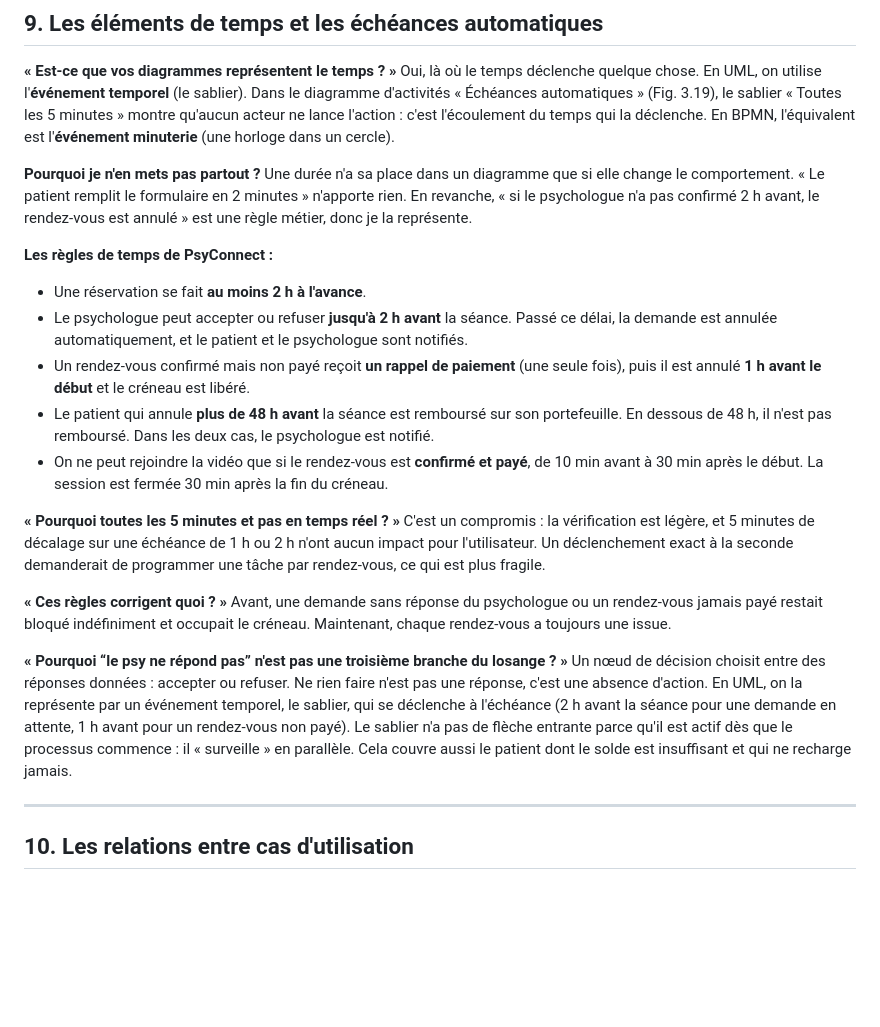
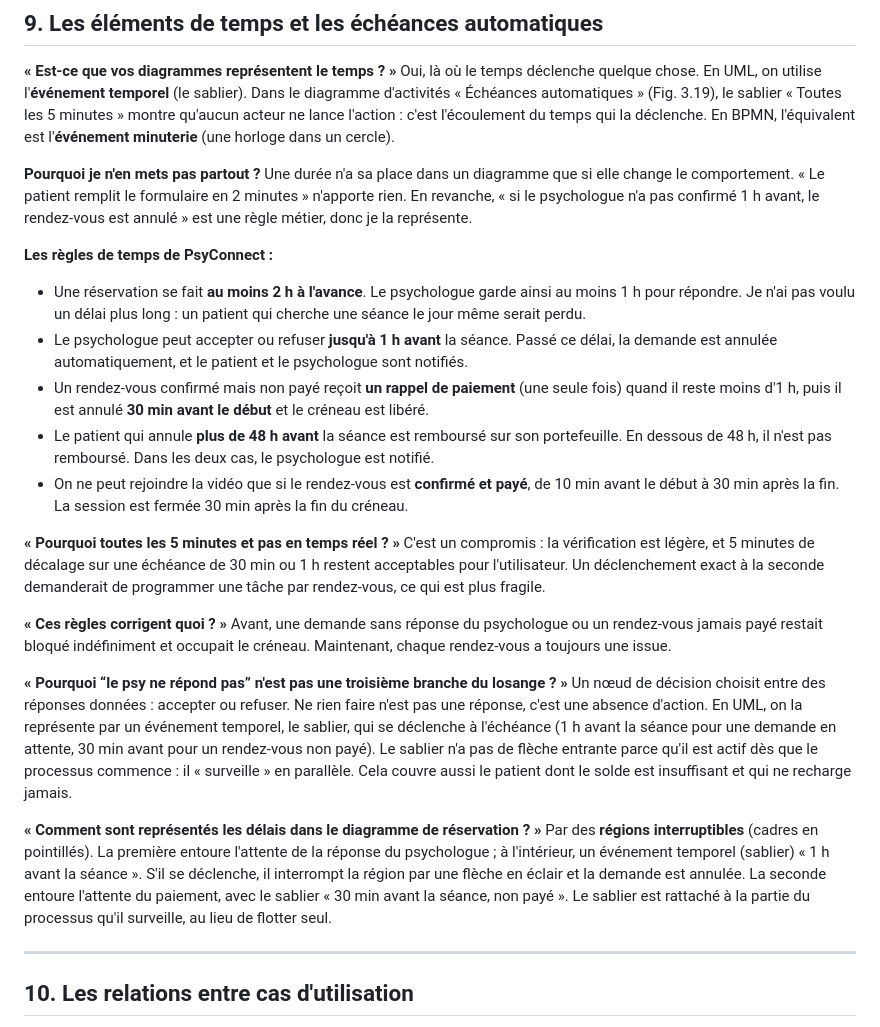
Before and after one commit to ndeyemaguette-kane09/psyconnect-memoire, a Markdown page: docs/Fils_Rouges/16_Questions_UML.md, the part around the change. Rendered like a GitHub page; blank space fills up the shorter version.

Commit message:
Fiche UML : nouveaux délais (2 h, 1 h, 30 min)

```diff
--- a/docs/Fils_Rouges/16_Questions_UML.md
+++ b/docs/Fils_Rouges/16_Questions_UML.md
@@ -165,20 +165,22 @@ Le canevas ne fixe pas de nombre. On a gardé ceux qu'on sait défendre : 3 cas
 **« Est-ce que vos diagrammes représentent le temps ? »**
 Oui, là où le temps déclenche quelque chose. En UML, on utilise l'**événement temporel** (le sablier). Dans le diagramme d'activités « Échéances automatiques » (Fig. 3.19), le sablier « Toutes les 5 minutes » montre qu'aucun acteur ne lance l'action : c'est l'écoulement du temps qui la déclenche. En BPMN, l'équivalent est l'**événement minuterie** (une horloge dans un cercle).
 
-**Pourquoi je n'en mets pas partout ?** Une durée n'a sa place dans un diagramme que si elle change le comportement. « Le patient remplit le formulaire en 2 minutes » n'apporte rien. En revanche, « si le psychologue n'a pas confirmé 2 h avant, le rendez-vous est annulé » est une règle métier, donc je la représente.
+**Pourquoi je n'en mets pas partout ?** Une durée n'a sa place dans un diagramme que si elle change le comportement. « Le patient remplit le formulaire en 2 minutes » n'apporte rien. En revanche, « si le psychologue n'a pas confirmé 1 h avant, le rendez-vous est annulé » est une règle métier, donc je la représente.
 
 **Les règles de temps de PsyConnect :**
-- Une réservation se fait **au moins 2 h à l'avance**.
-- Le psychologue peut accepter ou refuser **jusqu'à 2 h avant** la séance. Passé ce délai, la demande est annulée automatiquement, et le patient et le psychologue sont notifiés.
-- Un rendez-vous confirmé mais non payé reçoit **un rappel de paiement** (une seule fois), puis il est annulé **1 h avant le début** et le créneau est libéré.
+- Une réservation se fait **au moins 2 h à l'avance**. Le psychologue garde ainsi au moins 1 h pour répondre. Je n'ai pas voulu un délai plus long : un patient qui cherche une séance le jour même serait perdu.
+- Le psychologue peut accepter ou refuser **jusqu'à 1 h avant** la séance. Passé ce délai, la demande est annulée automatiquement, et le patient et le psychologue sont notifiés.
+- Un rendez-vous confirmé mais non payé reçoit **un rappel de paiement** (une seule fois) quand il reste moins d'1 h, puis il est annulé **30 min avant le début** et le créneau est libéré.
 - Le patient qui annule **plus de 48 h avant** la séance est remboursé sur son portefeuille. En dessous de 48 h, il n'est pas remboursé. Dans les deux cas, le psychologue est notifié.
-- On ne peut rejoindre la vidéo que si le rendez-vous est **confirmé et payé**, de 10 min avant à 30 min après le début. La session est fermée 30 min après la fin du créneau.
+- On ne peut rejoindre la vidéo que si le rendez-vous est **confirmé et payé**, de 10 min avant le début à 30 min après la fin. La session est fermée 30 min après la fin du créneau.
 
-**« Pourquoi toutes les 5 minutes et pas en temps réel ? »** C'est un compromis : la vérification est légère, et 5 minutes de décalage sur une échéance de 1 h ou 2 h n'ont aucun impact pour l'utilisateur. Un déclenchement exact à la seconde demanderait de programmer une tâche par rendez-vous, ce qui est plus fragile.
+**« Pourquoi toutes les 5 minutes et pas en temps réel ? »** C'est un compromis : la vérification est légère, et 5 minutes de décalage sur une échéance de 30 min ou 1 h restent acceptables pour l'utilisateur. Un déclenchement exact à la seconde demanderait de programmer une tâche par rendez-vous, ce qui est plus fragile.
 
 **« Ces règles corrigent quoi ? »** Avant, une demande sans réponse du psychologue ou un rendez-vous jamais payé restait bloqué indéfiniment et occupait le créneau. Maintenant, chaque rendez-vous a toujours une issue.
 
-**« Pourquoi “le psy ne répond pas” n'est pas une troisième branche du losange ? »** Un nœud de décision choisit entre des réponses données : accepter ou refuser. Ne rien faire n'est pas une réponse, c'est une absence d'action. En UML, on la représente par un événement temporel, le sablier, qui se déclenche à l'échéance (2 h avant la séance pour une demande en attente, 1 h avant pour un rendez-vous non payé). Le sablier n'a pas de flèche entrante parce qu'il est actif dès que le processus commence : il « surveille » en parallèle. Cela couvre aussi le patient dont le solde est insuffisant et qui ne recharge jamais.
+**« Pourquoi “le psy ne répond pas” n'est pas une troisième branche du losange ? »** Un nœud de décision choisit entre des réponses données : accepter ou refuser. Ne rien faire n'est pas une réponse, c'est une absence d'action. En UML, on la représente par un événement temporel, le sablier, qui se déclenche à l'échéance (1 h avant la séance pour une demande en attente, 30 min avant pour un rendez-vous non payé). Le sablier n'a pas de flèche entrante parce qu'il est actif dès que le processus commence : il « surveille » en parallèle. Cela couvre aussi le patient dont le solde est insuffisant et qui ne recharge jamais.
+
+**« Comment sont représentés les délais dans le diagramme de réservation ? »** Par des **régions interruptibles** (cadres en pointillés). La première entoure l'attente de la réponse du psychologue ; à l'intérieur, un événement temporel (sablier) « 1 h avant la séance ». S'il se déclenche, il interrompt la région par une flèche en éclair et la demande est annulée. La seconde entoure l'attente du paiement, avec le sablier « 30 min avant la séance, non payé ». Le sablier est rattaché à la partie du processus qu'il surveille, au lieu de flotter seul.
 
 ---
 
```
